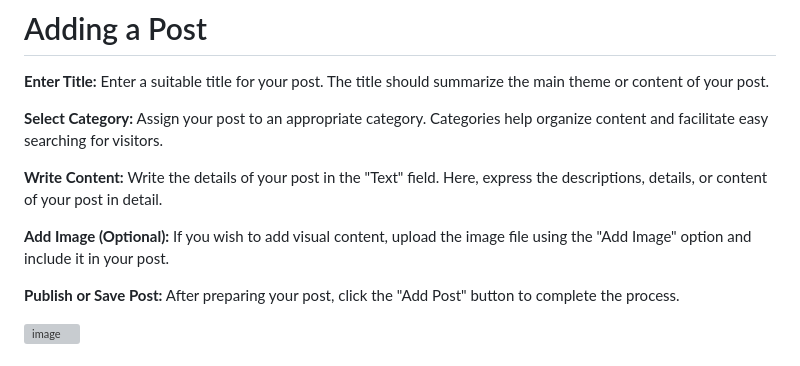
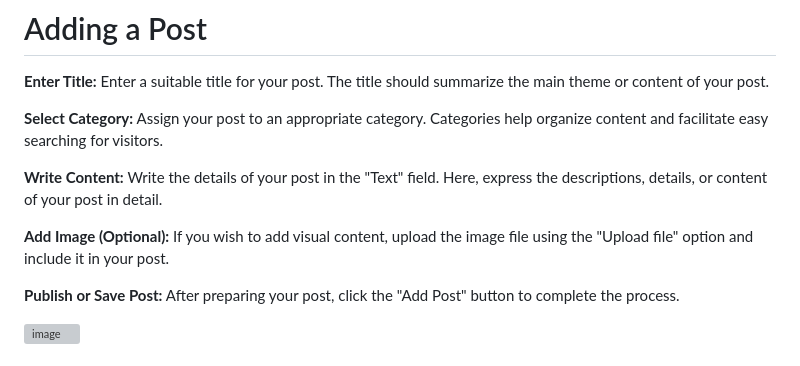
Before and after one commit to kurumsena/PHP-MySQL-Blog-App-with-Admin-Panel-, a Markdown page: README.md, the part around the change. Drawn GitHub-style; grey boxes are pictures that could not be loaded.

```diff
--- a/README.md
+++ b/README.md
@@ -45,7 +45,7 @@ The dashboard screen provides access to various management options, allowing use
 
 **Write Content:** Write the details of your post in the "Text" field. Here, express the descriptions, details, or content of your post in detail.
 
-**Add Image (Optional):** If you wish to add visual content, upload the image file using the "Add Image" option and include it in your post.
+**Add Image (Optional):** If you wish to add visual content, upload the image file using the "Upload file" option and include it in your post.
 
 **Publish or Save Post:** After preparing your post, click the "Add Post" button to complete the process.
 
```
